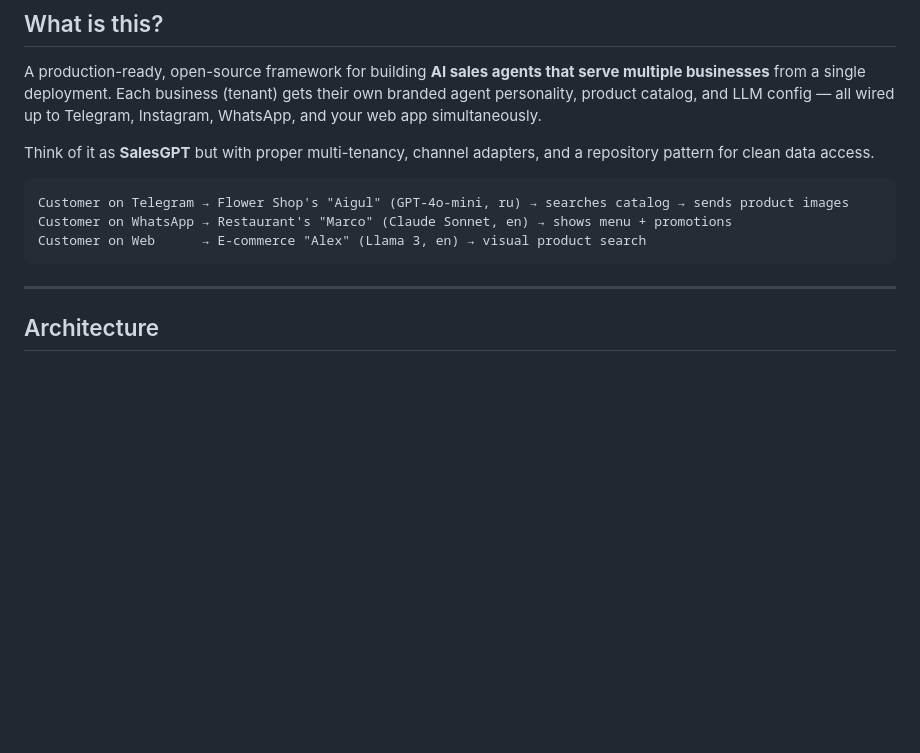
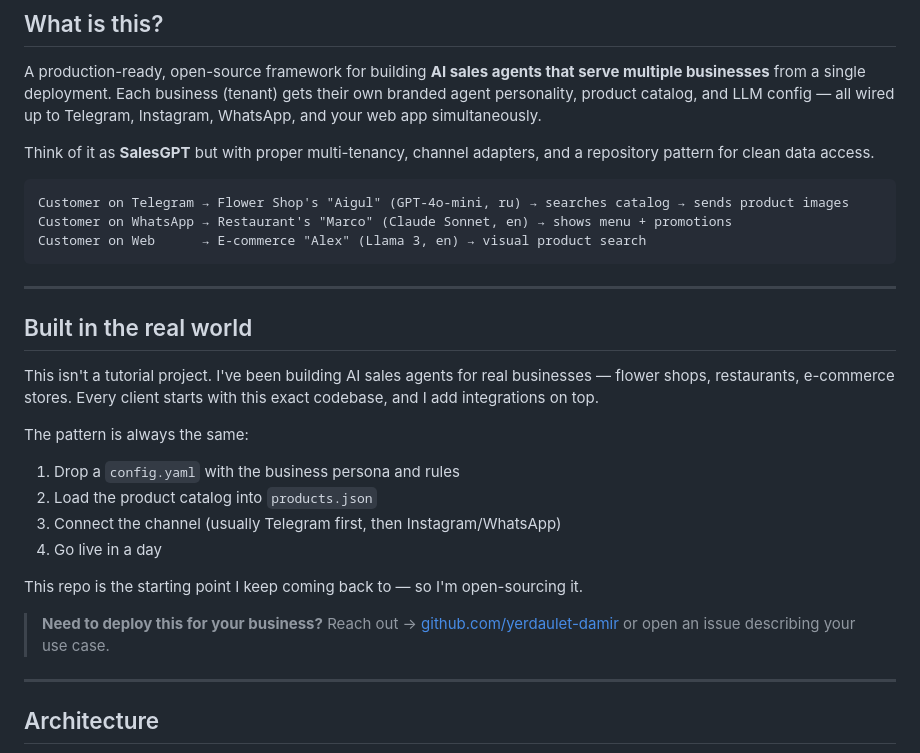
Before and after one commit to mundoversizeonyx-netizen/langgraph-sales-agent, a Markdown page: README.md, the part around the change. Drawn GitHub-style; blank space fills up the shorter version.

Commit message:
if u need help

````diff
--- a/README.md
+++ b/README.md
@@ -27,6 +27,23 @@ Customer on Telegram → Flower Shop's "Aigul" (GPT-4o-mini, ru) → searches ca
 Customer on WhatsApp → Restaurant's "Marco" (Claude Sonnet, en) → shows menu + promotions
 Customer on Web      → E-commerce "Alex" (Llama 3, en) → visual product search
 ```
+
+---
+
+## Built in the real world
+
+This isn't a tutorial project. I've been building AI sales agents for real businesses — flower shops, restaurants, e-commerce stores. Every client starts with this exact codebase, and I add integrations on top.
+
+The pattern is always the same:
+1. Drop a `config.yaml` with the business persona and rules
+2. Load the product catalog into `products.json`
+3. Connect the channel (usually Telegram first, then Instagram/WhatsApp)
+4. Go live in a day
+
+This repo is the starting point I keep coming back to — so I'm open-sourcing it.
+
+> **Need to deploy this for your business?**
+> Reach out → [github.com/yerdaulet-damir](https://github.com/yerdaulet-damir) or open an issue describing your use case.
 
 ---
 
````
